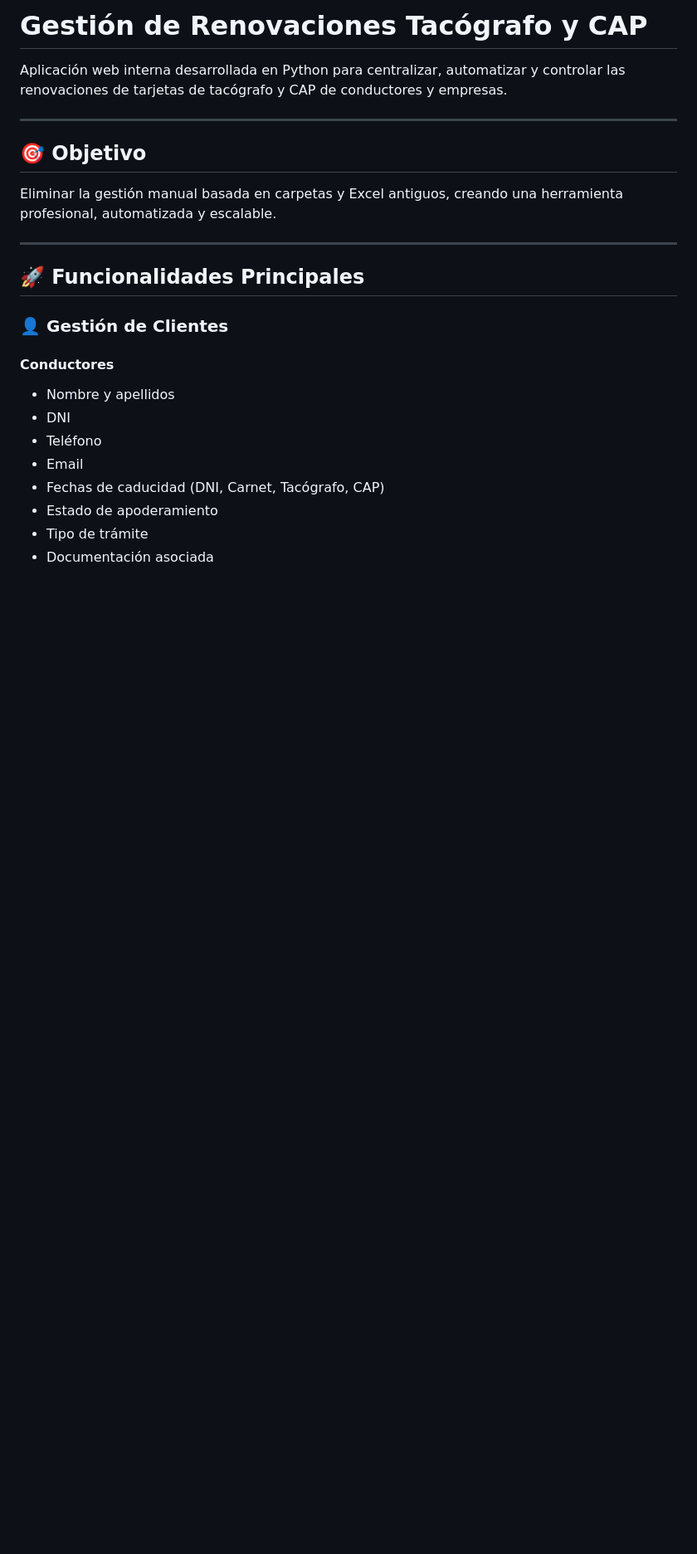
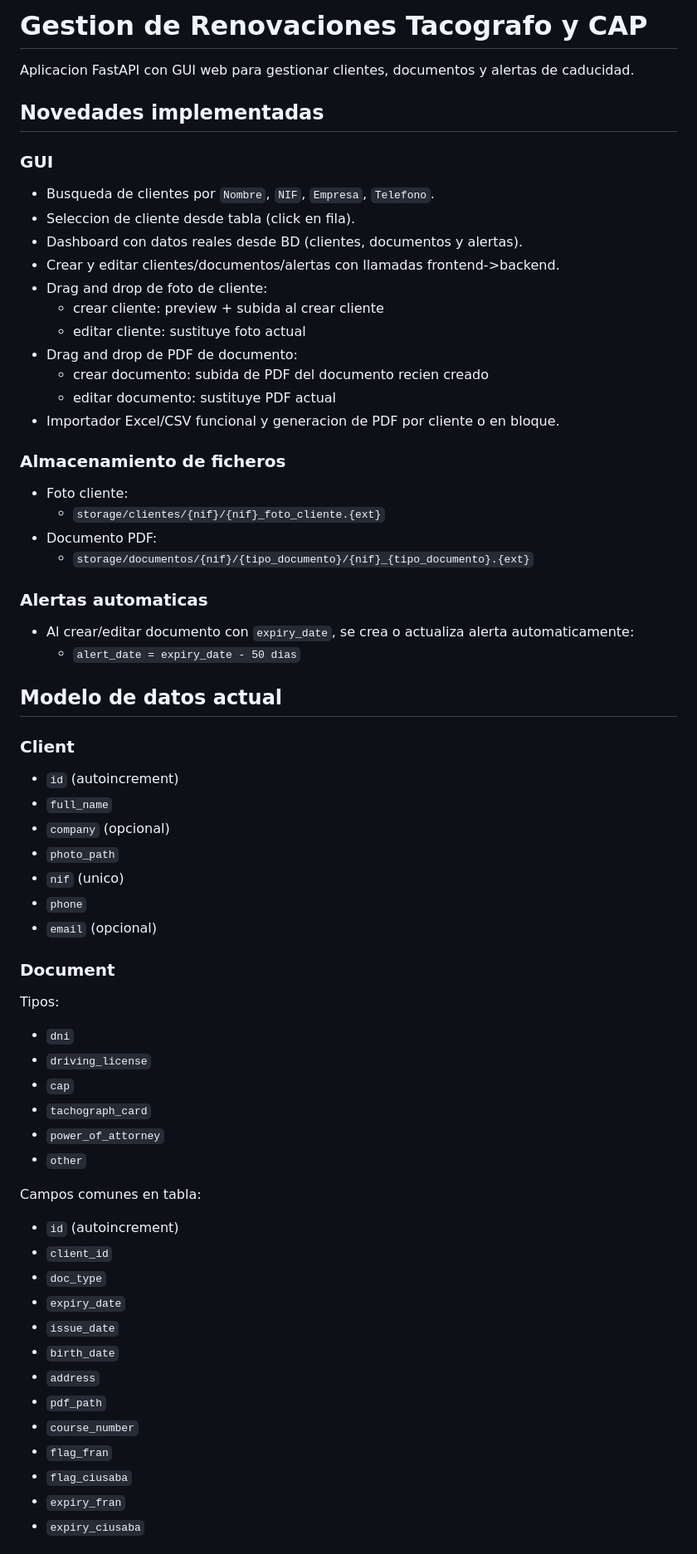
Before and after one commit to pbauza/renovacion-tacografo-cap, a Markdown page: README.md, the part around one of its changes. Shown at 83% size. GitHub-like rendering; blank space fills up the shorter version.

Commit message:
docs(readme): add setup, GUI workflow, import, and Windows executable guide

```diff
--- a/README.md
+++ b/README.md
@@ -1,30 +1,64 @@
-# Gestión de Renovaciones Tacógrafo y CAP
+# Gestion de Renovaciones Tacografo y CAP
 
-Aplicación web interna desarrollada en Python para centralizar,
-automatizar y controlar las renovaciones de tarjetas de tacógrafo y CAP
-de conductores y empresas.
+Aplicacion FastAPI con GUI web para gestionar clientes, documentos y alertas de caducidad.
 
-------------------------------------------------------------------------
+## Novedades implementadas
 
-## 🎯 Objetivo
+### GUI
+- Busqueda de clientes por `Nombre`, `NIF`, `Empresa`, `Telefono`.
+- Seleccion de cliente desde tabla (click en fila).
+- Dashboard con datos reales desde BD (clientes, documentos y alertas).
+- Crear y editar clientes/documentos/alertas con llamadas frontend->backend.
+- Drag and drop de foto de cliente:
+  - crear cliente: preview + subida al crear cliente
+  - editar cliente: sustituye foto actual
+- Drag and drop de PDF de documento:
+  - crear documento: subida de PDF del documento recien creado
+  - editar documento: sustituye PDF actual
+- Importador Excel/CSV funcional y generacion de PDF por cliente o en bloque.
 
-Eliminar la gestión manual basada en carpetas y Excel antiguos, creando
-una herramienta profesional, automatizada y escalable.
+### Almacenamiento de ficheros
+- Foto cliente:
+  - `storage/clientes/{nif}/{nif}_foto_cliente.{ext}`
+- Documento PDF:
+  - `storage/documentos/{nif}/{tipo_documento}/{nif}_{tipo_documento}.{ext}`
 
-------------------------------------------------------------------------
+### Alertas automaticas
+- Al crear/editar documento con `expiry_date`, se crea o actualiza alerta automaticamente:
+  - `alert_date = expiry_date - 50 dias`
 
-## 🚀 Funcionalidades Principales
+## Modelo de datos actual
 
-### 👤 Gestión de Clientes
+### Client
+- `id` (autoincrement)
+- `full_name`
+- `company` (opcional)
+- `photo_path`
+- `nif` (unico)
+- `phone`
+- `email` (opcional)
 
-#### Conductores
+### Document
+Tipos:
+- `dni`
+- `driving_license`
+- `cap`
+- `tachograph_card`
+- `power_of_attorney`
+- `other`
 
--   Nombre y apellidos
--   DNI
--   Teléfono
--   Email
--   Fechas de caducidad (DNI, Carnet, Tacógrafo, CAP)
--   Estado de apoderamiento
--   Tipo de trámite
--   Documentación asociada
+Campos comunes en tabla:
+- `id` (autoincrement)
+- `client_id`
+- `doc_type`
+- `expiry_date`
+- `issue_date`
+- `birth_date`
+- `address`
+- `pdf_path`
+- `course_number`
+- `flag_fran`
+- `flag_ciusaba`
+- `expiry_fran`
+- `expiry_ciusaba`
 
```
Also changed, not shown: other parts of README.md (+72 -157 lines).
